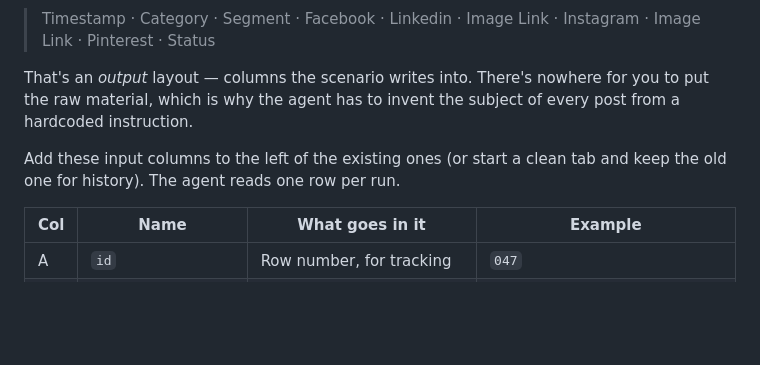
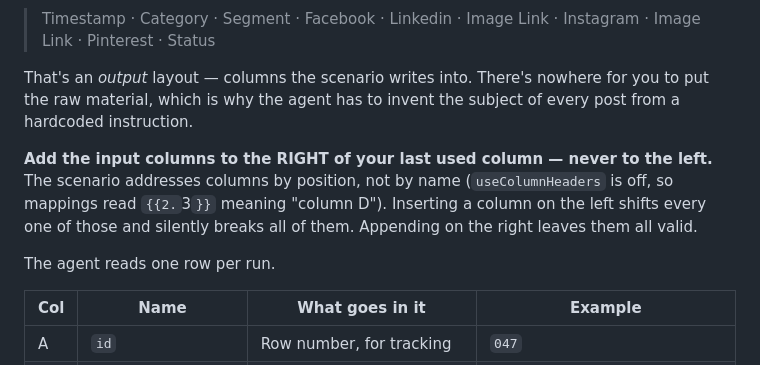
Before and after one commit to sistocervantes76-png/forkalgorithm-tool, a Markdown page: docs/social-content-system.md, the part around one of its changes. GitHub-like rendering; blank space fills up the shorter version.

```diff
--- a/docs/social-content-system.md
+++ b/docs/social-content-system.md
@@ -44,8 +44,13 @@ That's an *output* layout — columns the scenario writes into. There's nowhere
 for you to put the raw material, which is why the agent has to invent the
 subject of every post from a hardcoded instruction.
 
-Add these input columns to the left of the existing ones (or start a clean tab
-and keep the old one for history). The agent reads one row per run.
+**Add the input columns to the RIGHT of your last used column — never to the
+left.** The scenario addresses columns by position, not by name
+(`useColumnHeaders` is off, so mappings read `{{2.`3`}}` meaning "column D").
+Inserting a column on the left shifts every one of those and silently breaks
+all of them. Appending on the right leaves them all valid.
+
+The agent reads one row per run.
 
 | Col | Name | What goes in it | Example |
 |-----|------|-----------------|---------|
```
Also changed, not shown: other parts of docs/social-content-system.md (+57 -8 lines).
